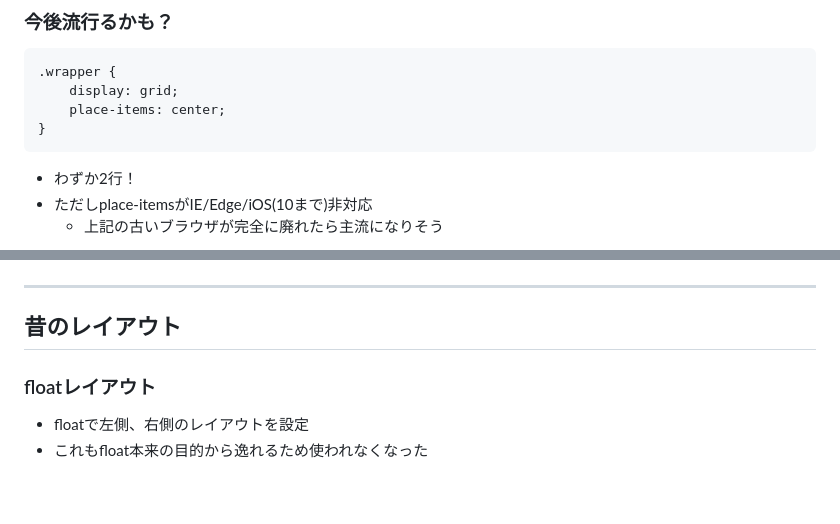
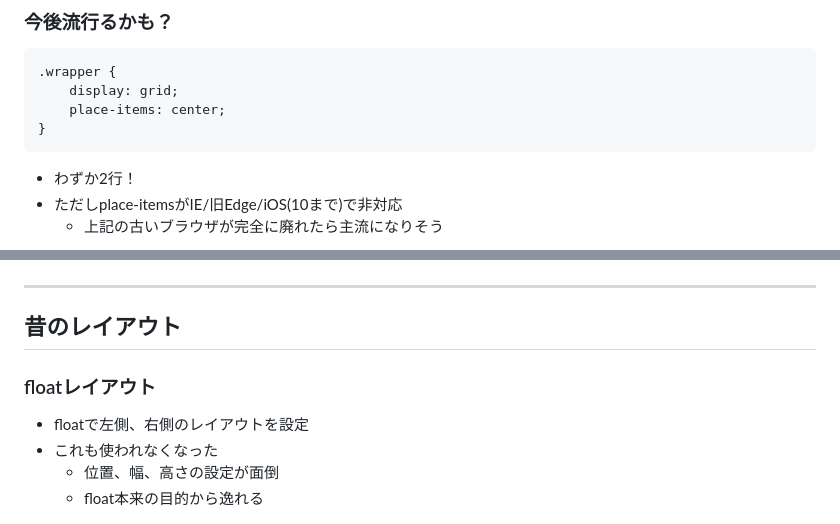
Before and after one commit to moritetsu-gc/moritetsu-gc.github.io, a Markdown page: 201217_frontend/index.md, 2 parts joined by grey strips. Drawn GitHub-style; blank space fills up the shorter version.

````diff
--- a/201217_frontend/index.md
+++ b/201217_frontend/index.md
@@ -117,5 +164,5 @@ CSSの「？」部分に記載する内容を答えよ。
 ```
 
 * わずか2行！
-* ただしplace-itemsがIE/Edge/iOS(10まで)非対応
+* ただしplace-itemsがIE/旧Edge/iOS(10まで)で非対応
   + 上記の古いブラウザが完全に廃れたら主流になりそう
@@ -145,14 +201,18 @@ CSSの「？」部分に記載する内容を答えよ。
 
 ---
 
+## 昔のレイアウト
+
 <div class="two-column">
 <div class="left">
 
-## 昔のレイアウト
 ### floatレイアウト
 
 * floatで左側、右側のレイアウトを設定
-* これもfloat本来の目的から逸れるため使われなくなった
+* これも使われなくなった
+  + 位置、幅、高さの設定が面倒
+  + float本来の目的から逸れる
+
 </div>
 <div class="right">
 
````
Also changed, not shown: other parts of 201217_frontend/index.md (+101 -7 lines), 201217_frontend/flex_sample1.png (added), 201217_frontend/flex_sample2.png (added), 201217_frontend/notice1.png (added), 201217_frontend/notice2.png (added), 201217_frontend/q_sample.png (added), 201217_frontend/question.png, 1 other file.
